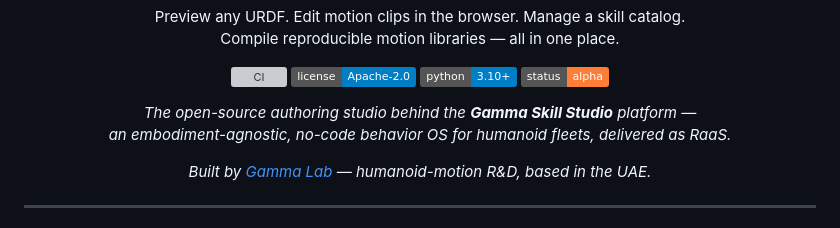
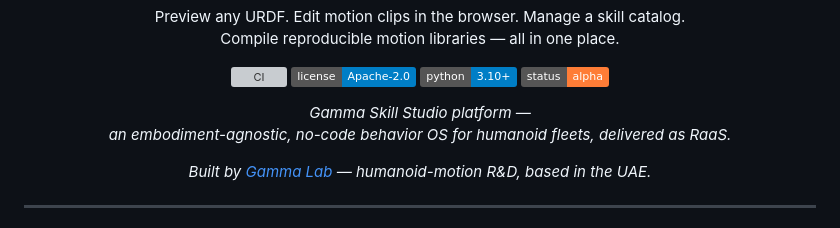
Before and after one commit to Gamma-Humanoids/gamma-skill-studio, a Markdown page: README.md, the part around the change. GitHub-like rendering; badges without logos; grey boxes are pictures that could not be loaded.

```diff
--- a/README.md
+++ b/README.md
@@ -13,7 +13,7 @@
 </p>
 
 <p align="center">
-  <em>The open-source authoring studio behind the <strong>Gamma Skill Studio</strong> platform &mdash;<br>
+  <em>Gamma Skill Studio</strong> platform &mdash;<br>
   an embodiment-agnostic, no-code behavior OS for humanoid fleets, delivered as RaaS.</em>
 </p>
 
```
